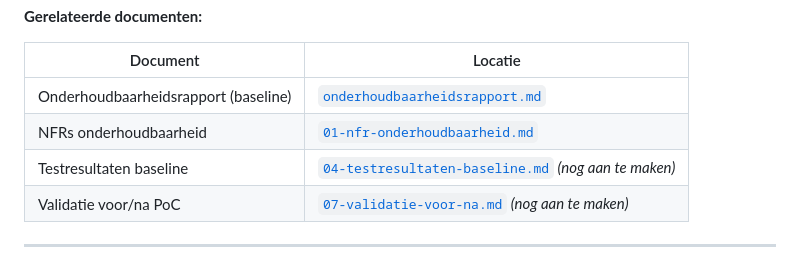
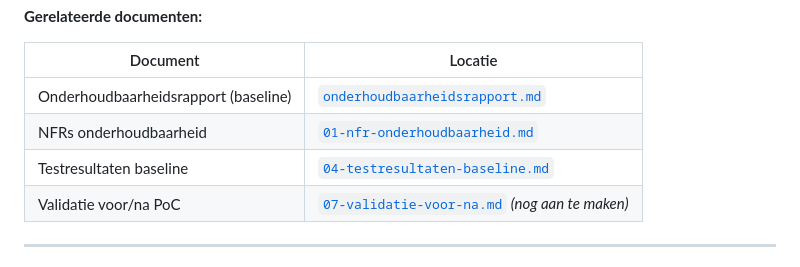
Before and after one commit to bami-flogert/openmrs-module-htmlformentry, a Markdown page: docs/03-teststrategie.md, the part around the change. Drawn GitHub-style.

Commit message:
testtratetgie en de baseline van tests

```diff
--- a/docs/03-teststrategie.md
+++ b/docs/03-teststrategie.md
@@ -11,7 +11,7 @@
 |----------|---------|
 | Onderhoudbaarheidsrapport (baseline) | [`onderhoudbaarheidsrapport.md`](onderhoudbaarheidsrapport.md) |
 | NFRs onderhoudbaarheid | [`01-nfr-onderhoudbaarheid.md`](01-nfr-onderhoudbaarheid.md) |
-| Testresultaten baseline | [`04-testresultaten-baseline.md`](04-testresultaten-baseline.md) *(nog aan te maken)* |
+| Testresultaten baseline | [`04-testresultaten-baseline.md`](04-testresultaten-baseline.md) |
 | Validatie voor/na PoC | [`07-validatie-voor-na.md`](07-validatie-voor-na.md) *(nog aan te maken)* |
 
 ---
```
Also changed, not shown: docs/04-testresultaten-baseline.md (added, +50 -0 lines).
